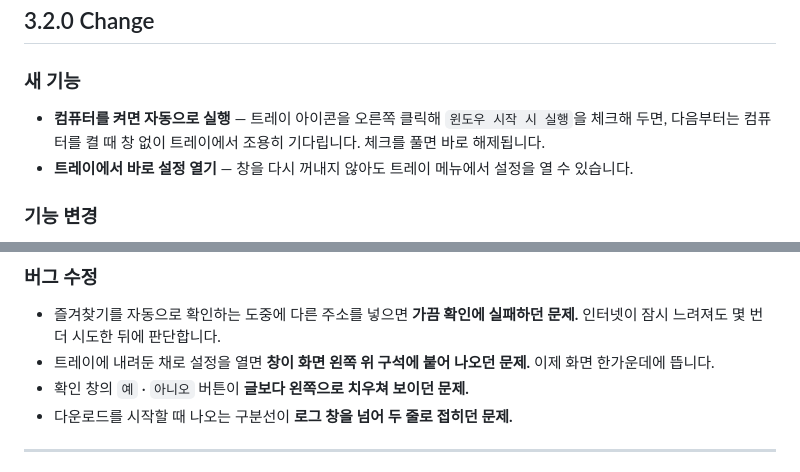
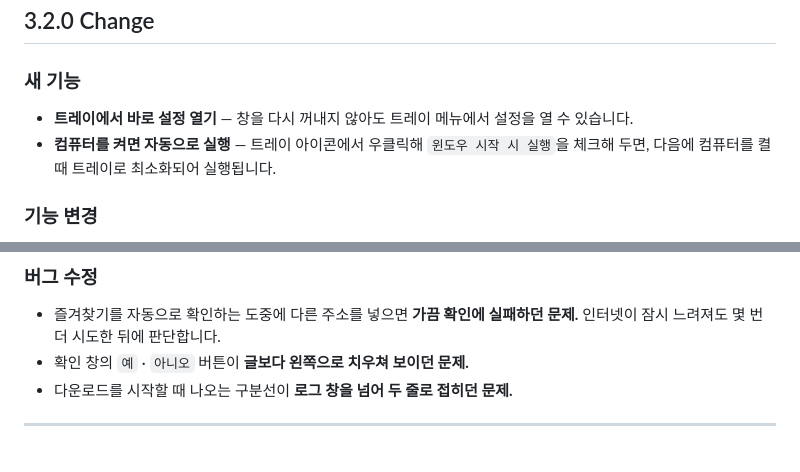
Before and after one commit to deuxdoom/TVerDownloader, a Markdown page: CHANGES.md, 2 parts joined by grey strips. GitHub-like rendering.

Commit message:
변경점들

```diff
--- a/CHANGES.md
+++ b/CHANGES.md
@@ -4,8 +4,8 @@
 
 ### 새 기능
 
-- **컴퓨터를 켜면 자동으로 실행** — 트레이 아이콘을 오른쪽 클릭해 `윈도우 시작 시 실행`을 체크해 두면, 다음부터는 컴퓨터를 켤 때 창 없이 트레이에서 조용히 기다립니다. 체크를 풀면 바로 해제됩니다.
 - **트레이에서 바로 설정 열기** — 창을 다시 꺼내지 않아도 트레이 메뉴에서 설정을 열 수 있습니다.
+- **컴퓨터를 켜면 자동으로 실행** — 트레이 아이콘에서 우클릭해 `윈도우 시작 시 실행`을 체크해 두면, 다음에 컴퓨터를 켤 때 트레이로 최소화되어 실행됩니다.
 
 ### 기능 변경
 
@@ -17,7 +17,6 @@
 ### 버그 수정
 
 - 즐겨찾기를 자동으로 확인하는 도중에 다른 주소를 넣으면 **가끔 확인에 실패하던 문제.** 인터넷이 잠시 느려져도 몇 번 더 시도한 뒤에 판단합니다.
-- 트레이에 내려둔 채로 설정을 열면 **창이 화면 왼쪽 위 구석에 붙어 나오던 문제.** 이제 화면 한가운데에 뜹니다.
 - 확인 창의 `예` · `아니오` 버튼이 **글보다 왼쪽으로 치우쳐 보이던 문제.**
 - 다운로드를 시작할 때 나오는 구분선이 **로그 창을 넘어 두 줄로 접히던 문제.**
 
```
